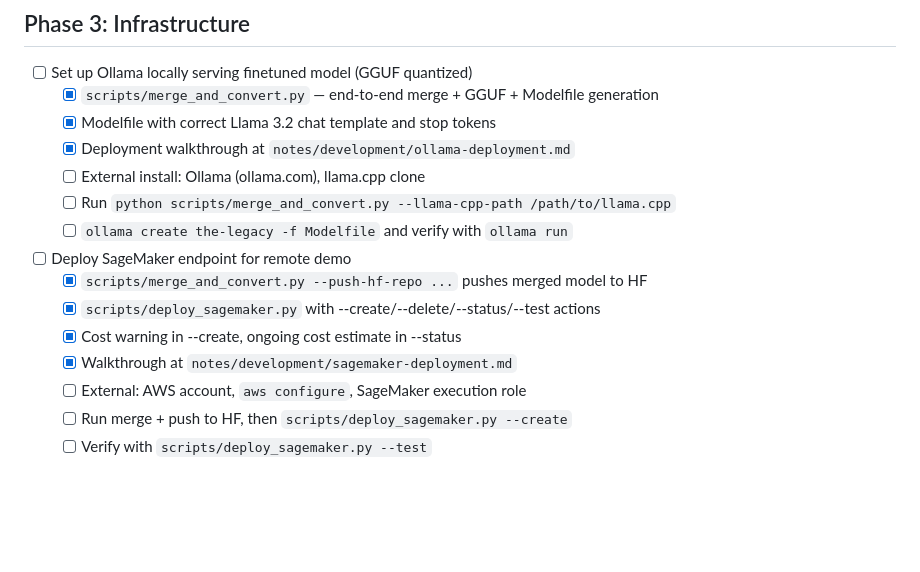
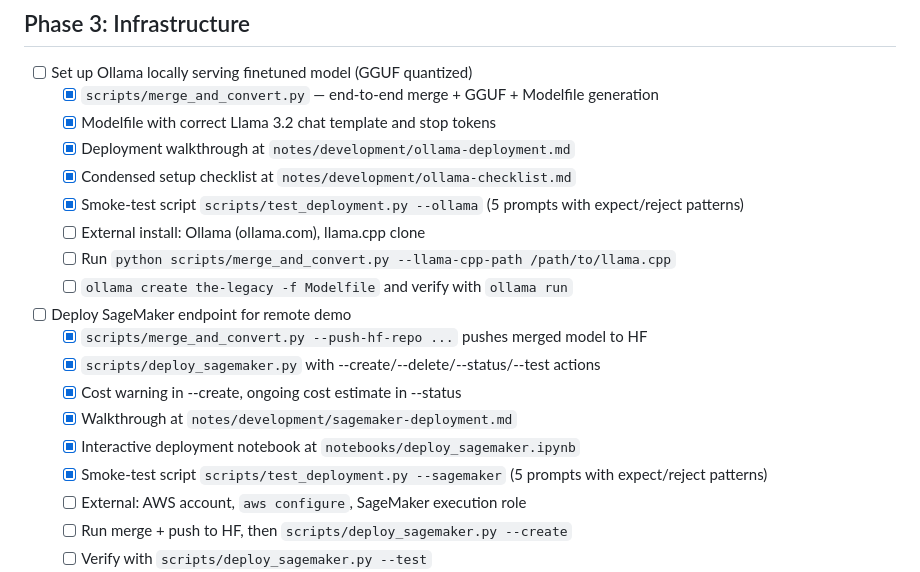
Before and after one commit to malFlexion/the-legacy, a Markdown page: checklist.md, the part around the change. GitHub-like rendering; blank space fills up the shorter version.

```diff
--- a/checklist.md
+++ b/checklist.md
@@ -59,6 +59,8 @@
   - [x] `scripts/merge_and_convert.py` — end-to-end merge + GGUF + Modelfile generation
   - [x] Modelfile with correct Llama 3.2 chat template and stop tokens
   - [x] Deployment walkthrough at `notes/development/ollama-deployment.md`
+  - [x] Condensed setup checklist at `notes/development/ollama-checklist.md`
+  - [x] Smoke-test script `scripts/test_deployment.py --ollama` (5 prompts with expect/reject patterns)
   - [ ] External install: Ollama (ollama.com), llama.cpp clone
   - [ ] Run `python scripts/merge_and_convert.py --llama-cpp-path /path/to/llama.cpp`
   - [ ] `ollama create the-legacy -f Modelfile` and verify with `ollama run`
@@ -67,6 +69,8 @@
   - [x] `scripts/deploy_sagemaker.py` with --create/--delete/--status/--test actions
   - [x] Cost warning in --create, ongoing cost estimate in --status
   - [x] Walkthrough at `notes/development/sagemaker-deployment.md`
+  - [x] Interactive deployment notebook at `notebooks/deploy_sagemaker.ipynb`
+  - [x] Smoke-test script `scripts/test_deployment.py --sagemaker` (5 prompts with expect/reject patterns)
   - [ ] External: AWS account, `aws configure`, SageMaker execution role
   - [ ] Run merge + push to HF, then `scripts/deploy_sagemaker.py --create`
   - [ ] Verify with `scripts/deploy_sagemaker.py --test`
```
Also changed, not shown: README.md (+20 -0 lines).
